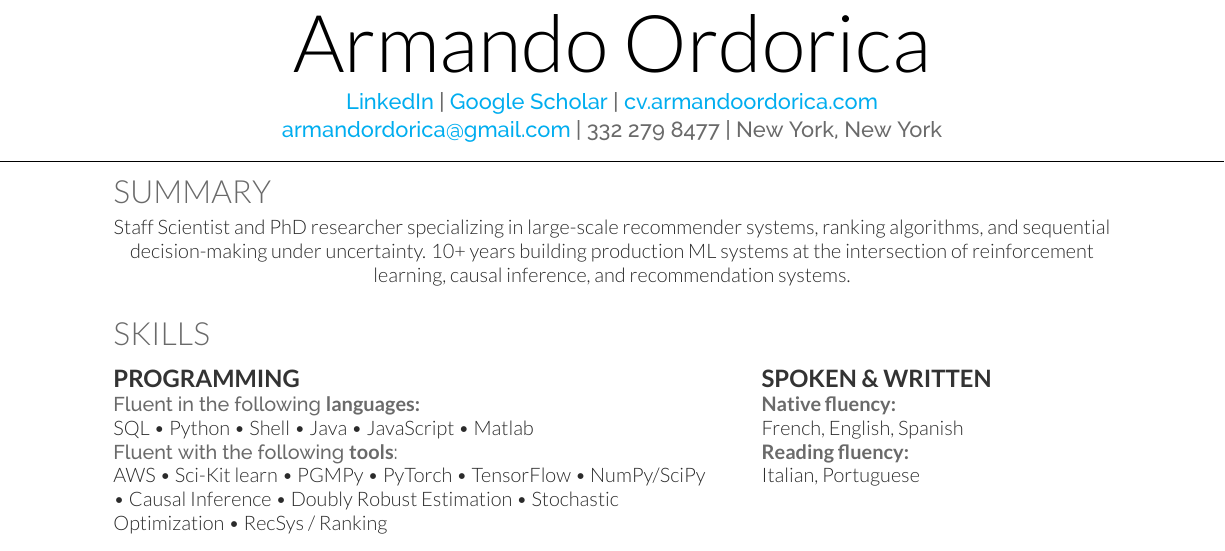
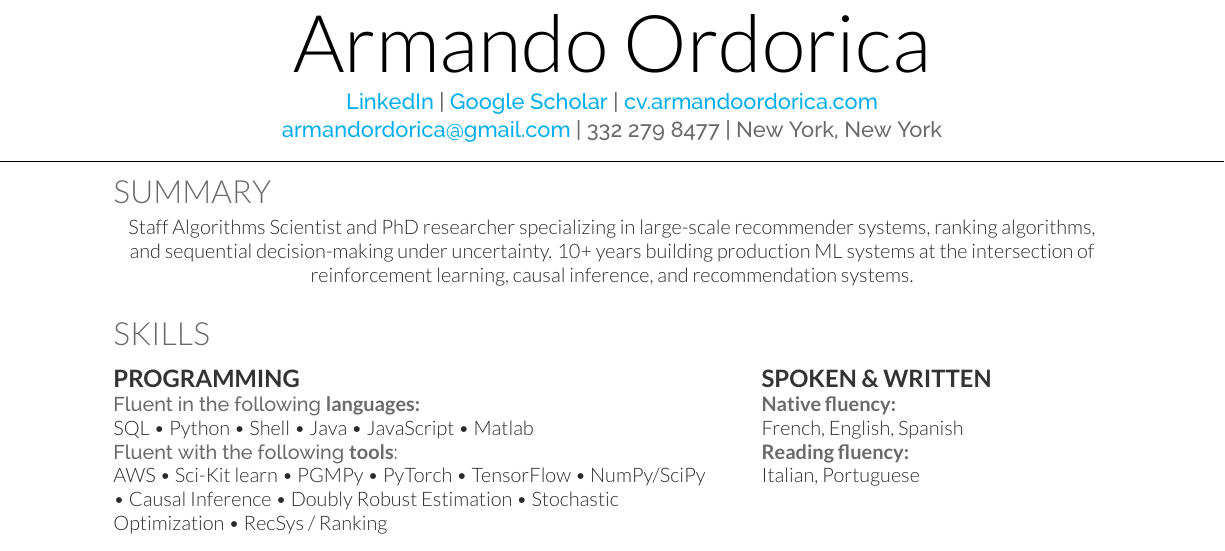
Before and after one commit to armandordorica/cv, a LaTeX CV (main.tex): part of page 1 of 3, cut so that both start at the same text. The pictures show the PDF file main.pdf that the author committed with the source.

Commit message:
Update title to Staff Algorithms Scientist in summary
Co-authored-by: Cursor <cursoragent@cursor.com>

```diff
--- a/main.tex
+++ b/main.tex
@@ -36,7 +36,7 @@
 }
 
 \section{Summary}
-Staff Scientist and PhD researcher specializing in large-scale recommender systems, ranking algorithms, and sequential decision-making under uncertainty. 10+ years building production ML systems at the intersection of reinforcement learning, causal inference, and recommendation systems.
+Staff Algorithms Scientist and PhD researcher specializing in large-scale recommender systems, ranking algorithms, and sequential decision-making under uncertainty. 10+ years building production ML systems at the intersection of reinforcement learning, causal inference, and recommendation systems.
 
 \sectionsep
 
```
Also changed, not shown: main.pdf.
